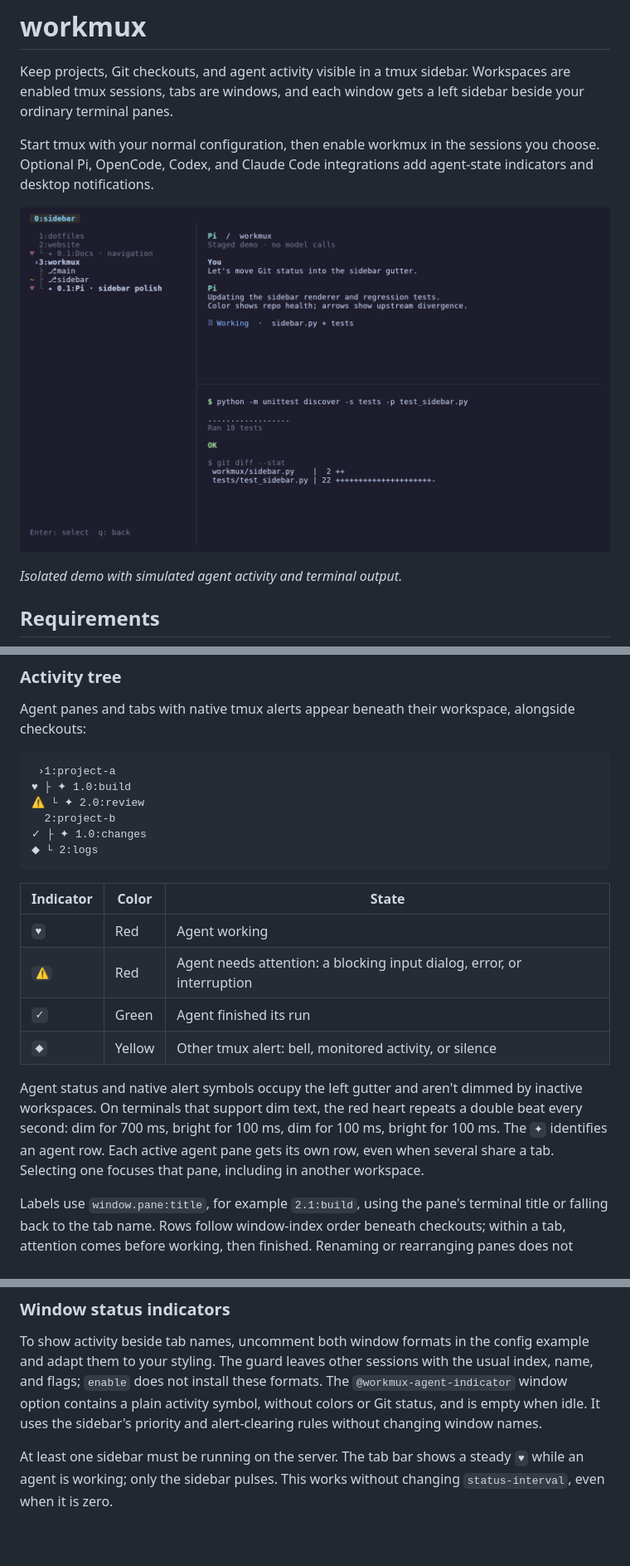
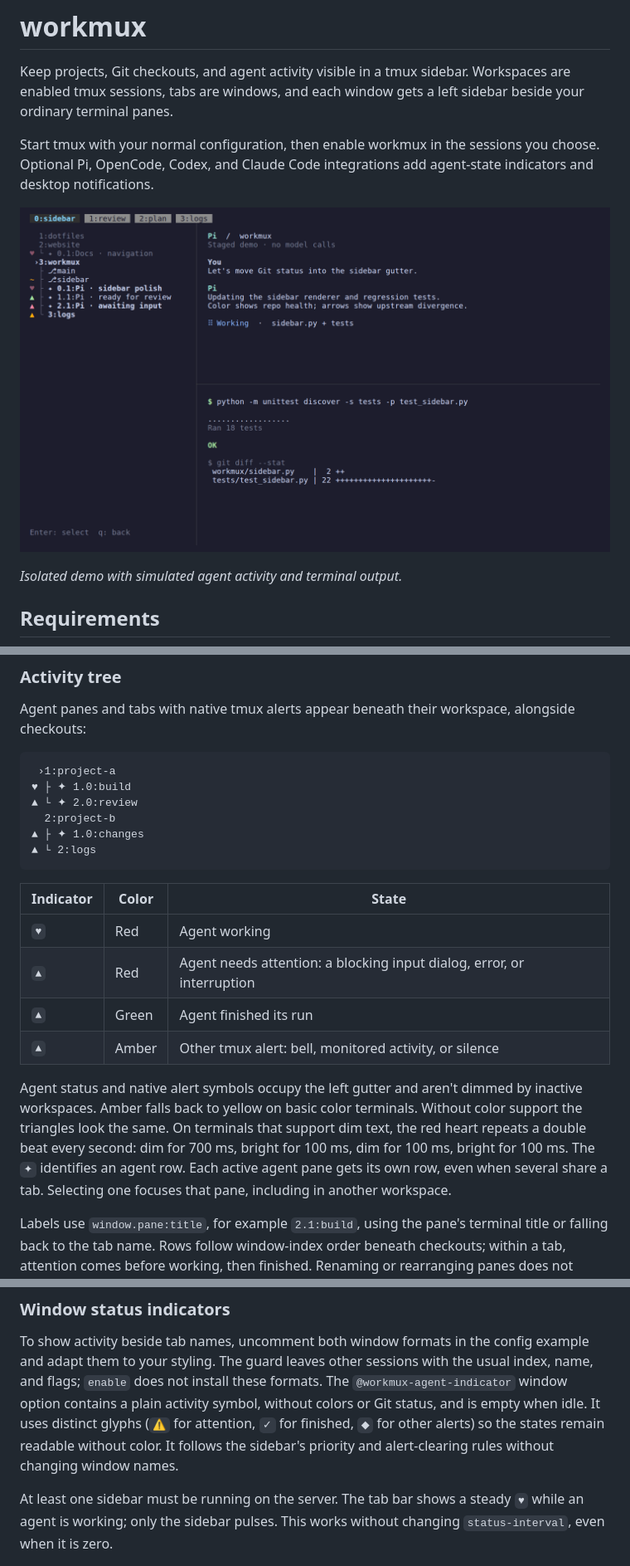
Before and after one commit to micha/workmux, a Markdown page: README.md, 3 parts joined by grey strips. Shown at 83% size. Drawn GitHub-style; pictures changed too: docs/demo.png; blank space fills up the shorter version.

Commit message:
Show sidebar alerts as colored triangles

````diff
--- a/README.md
+++ b/README.md
@@ -304,25 +304,26 @@ alongside checkouts:
 ```text
  ›1:project-a
 ♥ ├ ✦ 1.0:build
-⚠ └ ✦ 2.0:review
+▲ └ ✦ 2.0:review
   2:project-b
-✓ ├ ✦ 1.0:changes
-◆ └ 2:logs
+▲ ├ ✦ 1.0:changes
+▲ └ 2:logs
 ```
 
 | Indicator | Color | State |
 | --- | --- | --- |
 | `♥` | Red | Agent working |
-| `⚠` | Red | Agent needs attention: a blocking input dialog, error, or interruption |
-| `✓` | Green | Agent finished its run |
-| `◆` | Yellow | Other tmux alert: bell, monitored activity, or silence |
+| `▲` | Red | Agent needs attention: a blocking input dialog, error, or interruption |
+| `▲` | Green | Agent finished its run |
+| `▲` | Amber | Other tmux alert: bell, monitored activity, or silence |
 
 Agent status and native alert symbols occupy the left gutter and aren't dimmed
-by inactive workspaces. On terminals that support dim text, the red heart repeats
-a double beat every second: dim for 700 ms, bright for 100 ms, dim for 100 ms,
-bright for 100 ms. The `✦` identifies an agent row. Each active agent pane gets
-its own row, even when several share a tab. Selecting one focuses that pane,
-including in another workspace.
+by inactive workspaces. Amber falls back to yellow on basic color terminals.
+Without color support the triangles look the same. On terminals that support
+dim text, the red heart repeats a double beat every second: dim for 700 ms,
+bright for 100 ms, dim for 100 ms, bright for 100 ms. The `✦` identifies an
+agent row. Each active agent pane gets its own row, even when several share a
+tab. Selecting one focuses that pane, including in another workspace.
 
 Labels use `window.pane:title`, for example `2.1:build`, using the pane's terminal
 title or falling back to the tab name. Rows follow window-index order beneath
@@ -616,8 +617,10 @@ To show activity beside tab names, uncomment both window formats in the config
 example and adapt them to your styling. The guard leaves other sessions with the
 usual index, name, and flags; `enable` does not install these formats.
 The `@workmux-agent-indicator` window option contains a plain activity symbol,
-without colors or Git status, and is empty when idle. It uses the sidebar's
-priority and alert-clearing rules without changing window names.
+without colors or Git status, and is empty when idle. It uses distinct glyphs
+(`⚠` for attention, `✓` for finished, `◆` for other alerts) so the states remain
+readable without color. It follows the sidebar's priority and alert-clearing
+rules without changing window names.
 
 At least one sidebar must be running on the server. The tab bar shows a steady
 `♥` while an agent is working; only the sidebar pulses. This works without
````
Also changed, not shown: other parts of README.md (+1 -1 lines), 4 other files.
